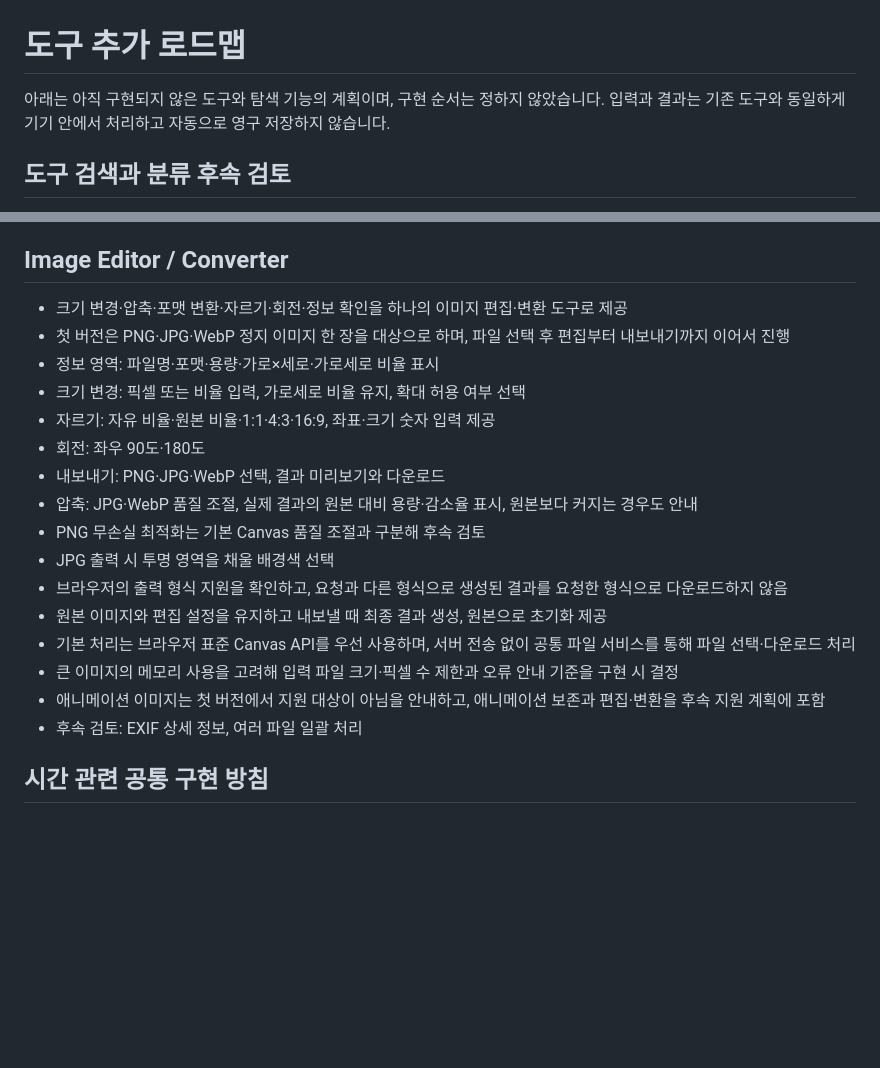
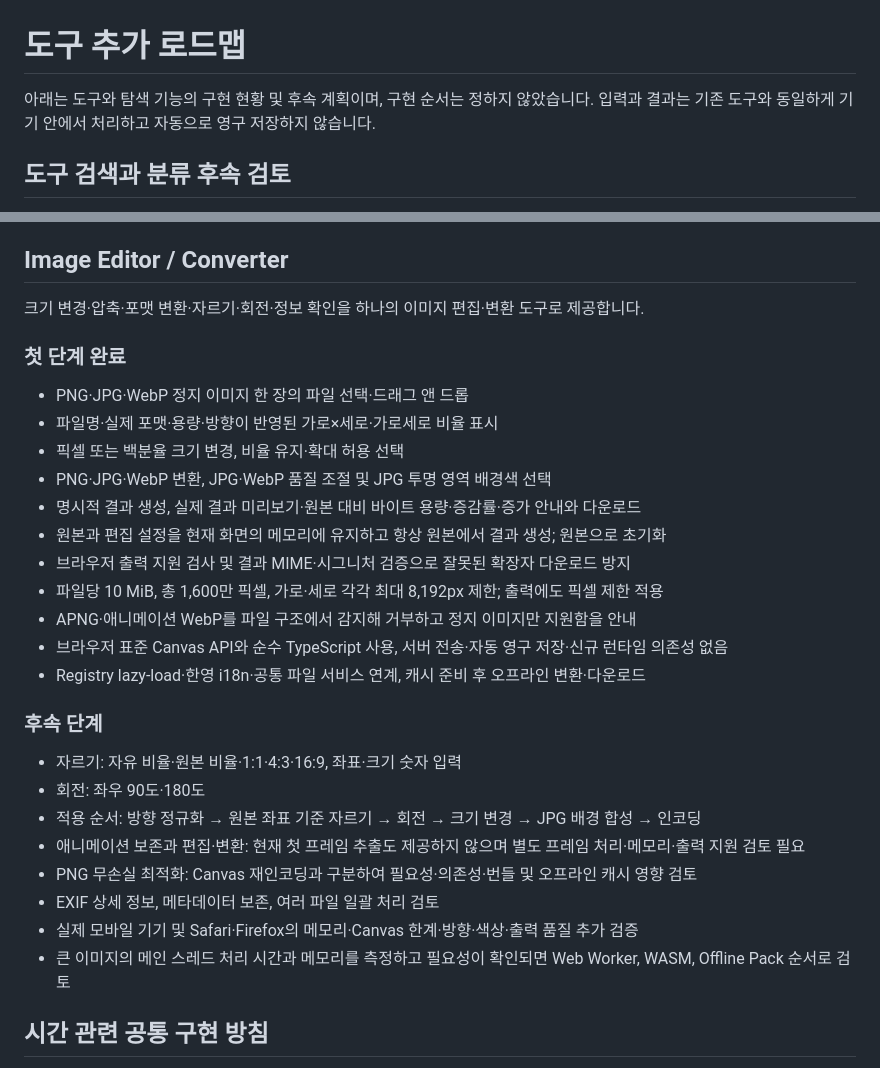
Before and after one commit to KimSource/tools, a Markdown page: docs/roadmap.md, 2 parts joined by grey strips. GitHub-like rendering; blank space fills up the shorter version.

Commit message:
docs: 이미지 편집 도구 사용법과 후속 계획 정리
첫 단계의 기능·기본값·입출력 제한과 검증 범위를 README에 기록한다.
로드맵에서 완료 범위를 구분하고 자르기·회전·애니메이션·PNG 최적화,
EXIF 상세 정보·일괄 처리와 다른 브라우저 검토를 후속 단계로 남긴다.

문서 내용과 로컬 상대 링크 확인, format:check 통과

```diff
--- a/docs/roadmap.md
+++ b/docs/roadmap.md
@@ -1,6 +1,6 @@
 # 도구 추가 로드맵
 
-아래는 아직 구현되지 않은 도구와 탐색 기능의 계획이며, 구현 순서는 정하지 않았습니다. 입력과 결과는 기존 도구와 동일하게 기기 안에서 처리하고 자동으로 영구 저장하지 않습니다.
+아래는 도구와 탐색 기능의 구현 현황 및 후속 계획이며, 구현 순서는 정하지 않았습니다. 입력과 결과는 기존 도구와 동일하게 기기 안에서 처리하고 자동으로 영구 저장하지 않습니다.
 
 ## 도구 검색과 분류 후속 검토
 
@@ -32,22 +32,32 @@
 
 ## Image Editor / Converter
 
-- 크기 변경·압축·포맷 변환·자르기·회전·정보 확인을 하나의 이미지 편집·변환 도구로 제공
-- 첫 버전은 PNG·JPG·WebP 정지 이미지 한 장을 대상으로 하며, 파일 선택 후 편집부터 내보내기까지 이어서 진행
-- 정보 영역: 파일명·포맷·용량·가로×세로·가로세로 비율 표시
-- 크기 변경: 픽셀 또는 비율 입력, 가로세로 비율 유지, 확대 허용 여부 선택
-- 자르기: 자유 비율·원본 비율·1:1·4:3·16:9, 좌표·크기 숫자 입력 제공
+크기 변경·압축·포맷 변환·자르기·회전·정보 확인을 하나의 이미지 편집·변환 도구로 제공합니다.
+
+### 첫 단계 완료
+
+- PNG·JPG·WebP 정지 이미지 한 장의 파일 선택·드래그 앤 드롭
+- 파일명·실제 포맷·용량·방향이 반영된 가로×세로·가로세로 비율 표시
+- 픽셀 또는 백분율 크기 변경, 비율 유지·확대 허용 선택
+- PNG·JPG·WebP 변환, JPG·WebP 품질 조절 및 JPG 투명 영역 배경색 선택
+- 명시적 결과 생성, 실제 결과 미리보기·원본 대비 바이트 용량·증감률·증가 안내와 다운로드
+- 원본과 편집 설정을 현재 화면의 메모리에 유지하고 항상 원본에서 결과 생성; 원본으로 초기화
+- 브라우저 출력 지원 검사 및 결과 MIME·시그니처 검증으로 잘못된 확장자 다운로드 방지
+- 파일당 10 MiB, 총 1,600만 픽셀, 가로·세로 각각 최대 8,192px 제한; 출력에도 픽셀 제한 적용
+- APNG·애니메이션 WebP를 파일 구조에서 감지해 거부하고 정지 이미지만 지원함을 안내
+- 브라우저 표준 Canvas API와 순수 TypeScript 사용, 서버 전송·자동 영구 저장·신규 런타임 의존성 없음
+- Registry lazy-load·한영 i18n·공통 파일 서비스 연계, 캐시 준비 후 오프라인 변환·다운로드
+
+### 후속 단계
+
+- 자르기: 자유 비율·원본 비율·1:1·4:3·16:9, 좌표·크기 숫자 입력
 - 회전: 좌우 90도·180도
-- 내보내기: PNG·JPG·WebP 선택, 결과 미리보기와 다운로드
-- 압축: JPG·WebP 품질 조절, 실제 결과의 원본 대비 용량·감소율 표시, 원본보다 커지는 경우도 안내
-- PNG 무손실 최적화는 기본 Canvas 품질 조절과 구분해 후속 검토
-- JPG 출력 시 투명 영역을 채울 배경색 선택
-- 브라우저의 출력 형식 지원을 확인하고, 요청과 다른 형식으로 생성된 결과를 요청한 형식으로 다운로드하지 않음
-- 원본 이미지와 편집 설정을 유지하고 내보낼 때 최종 결과 생성, 원본으로 초기화 제공
-- 기본 처리는 브라우저 표준 Canvas API를 우선 사용하며, 서버 전송 없이 공통 파일 서비스를 통해 파일 선택·다운로드 처리
-- 큰 이미지의 메모리 사용을 고려해 입력 파일 크기·픽셀 수 제한과 오류 안내 기준을 구현 시 결정
-- 애니메이션 이미지는 첫 버전에서 지원 대상이 아님을 안내하고, 애니메이션 보존과 편집·변환을 후속 지원 계획에 포함
-- 후속 검토: EXIF 상세 정보, 여러 파일 일괄 처리
+- 적용 순서: 방향 정규화 → 원본 좌표 기준 자르기 → 회전 → 크기 변경 → JPG 배경 합성 → 인코딩
+- 애니메이션 보존과 편집·변환: 현재 첫 프레임 추출도 제공하지 않으며 별도 프레임 처리·메모리·출력 지원 검토 필요
+- PNG 무손실 최적화: Canvas 재인코딩과 구분하여 필요성·의존성·번들 및 오프라인 캐시 영향 검토
+- EXIF 상세 정보, 메타데이터 보존, 여러 파일 일괄 처리 검토
+- 실제 모바일 기기 및 Safari·Firefox의 메모리·Canvas 한계·방향·색상·출력 품질 추가 검증
+- 큰 이미지의 메인 스레드 처리 시간과 메모리를 측정하고 필요성이 확인되면 Web Worker, WASM, Offline Pack 순서로 검토
 
 ## 시간 관련 공통 구현 방침
 
```
Also changed, not shown: 1 other file.
